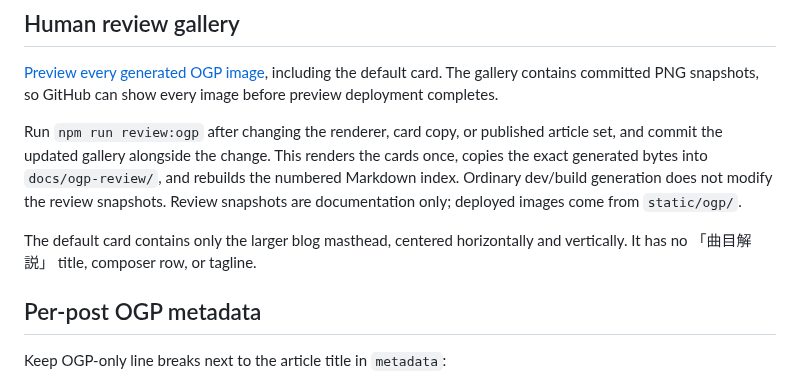
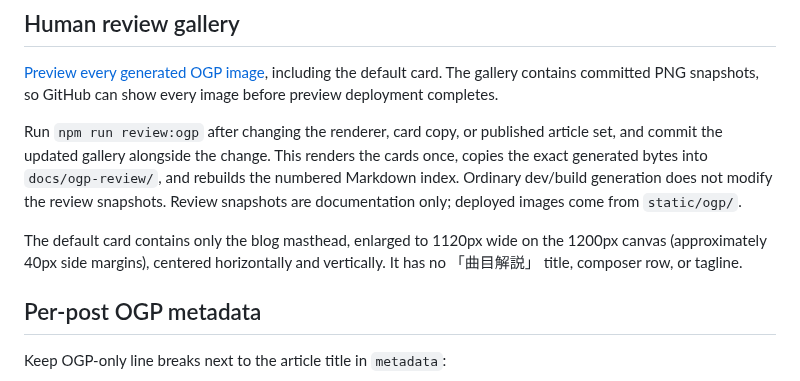
Before and after one commit to orchestra-canvas-tokyo/blog, a Markdown page: docs/ogp-images.md, the part around the change. Drawn GitHub-style.

Commit message:
Enlarge the default OGP logo to fill the card width

```diff
--- a/docs/ogp-images.md
+++ b/docs/ogp-images.md
@@ -55,8 +55,8 @@ numbered Markdown index. Ordinary dev/build generation does not modify the revie
 snapshots. Review snapshots are documentation only; deployed images come from
 `static/ogp/`.
 
-The default card contains only the larger blog masthead, centered horizontally
-and vertically. It has no 「曲目解説」 title, composer row, or tagline.
+The default card contains only the blog masthead, enlarged to 1120px wide on the
+1200px canvas (approximately 40px side margins), centered horizontally and vertically. It has no 「曲目解説」 title, composer row, or tagline.
 
 ## Per-post OGP metadata
 
```
Also changed, not shown: docs/ogp-review/default.png, 1 other file.
